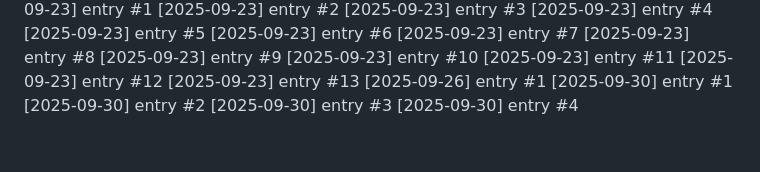
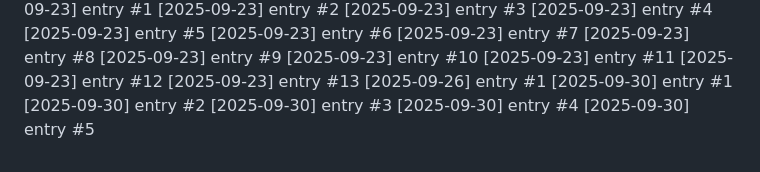
Before and after one commit to Lijnaff/project-glitch, a Markdown page: dev-notes.md, the part around the change. GitHub-like rendering.

Commit message:
update: 2025-09-30 (5/5)

```diff
--- a/dev-notes.md
+++ b/dev-notes.md
@@ -144,3 +144,4 @@
 [2025-09-30] entry #2
 [2025-09-30] entry #3
 [2025-09-30] entry #4
+[2025-09-30] entry #5
```
